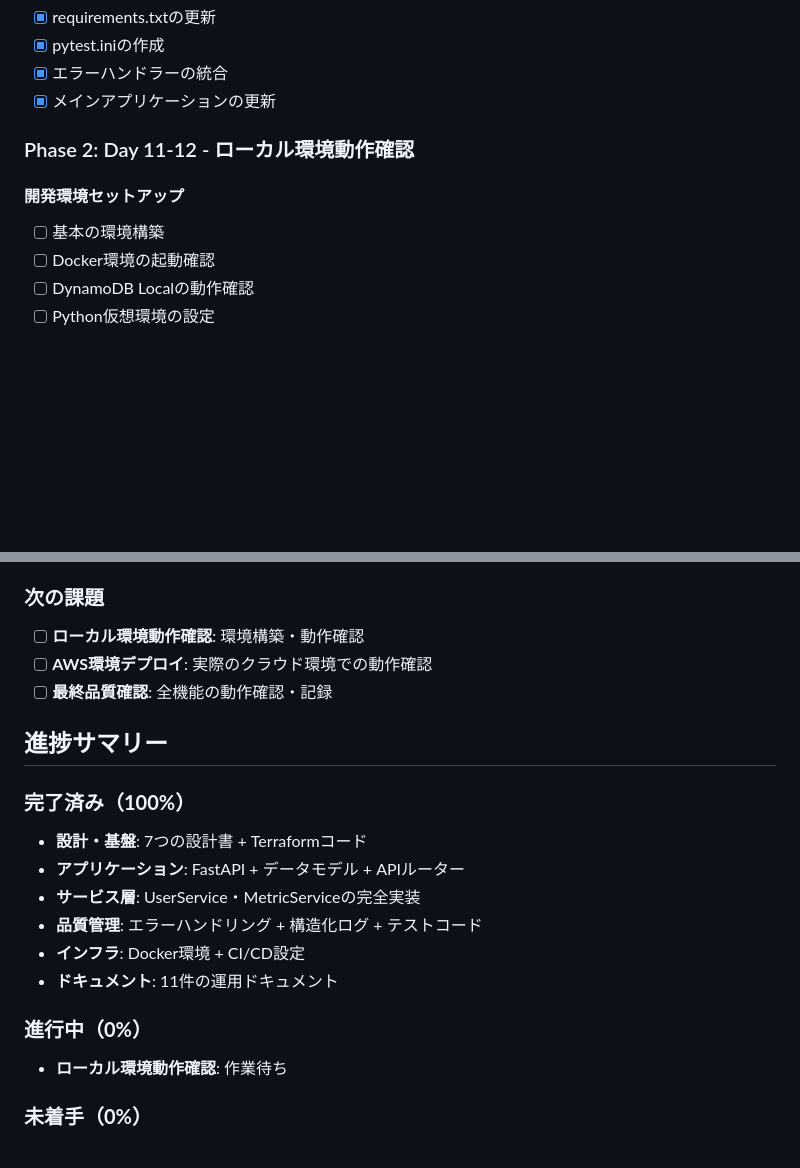
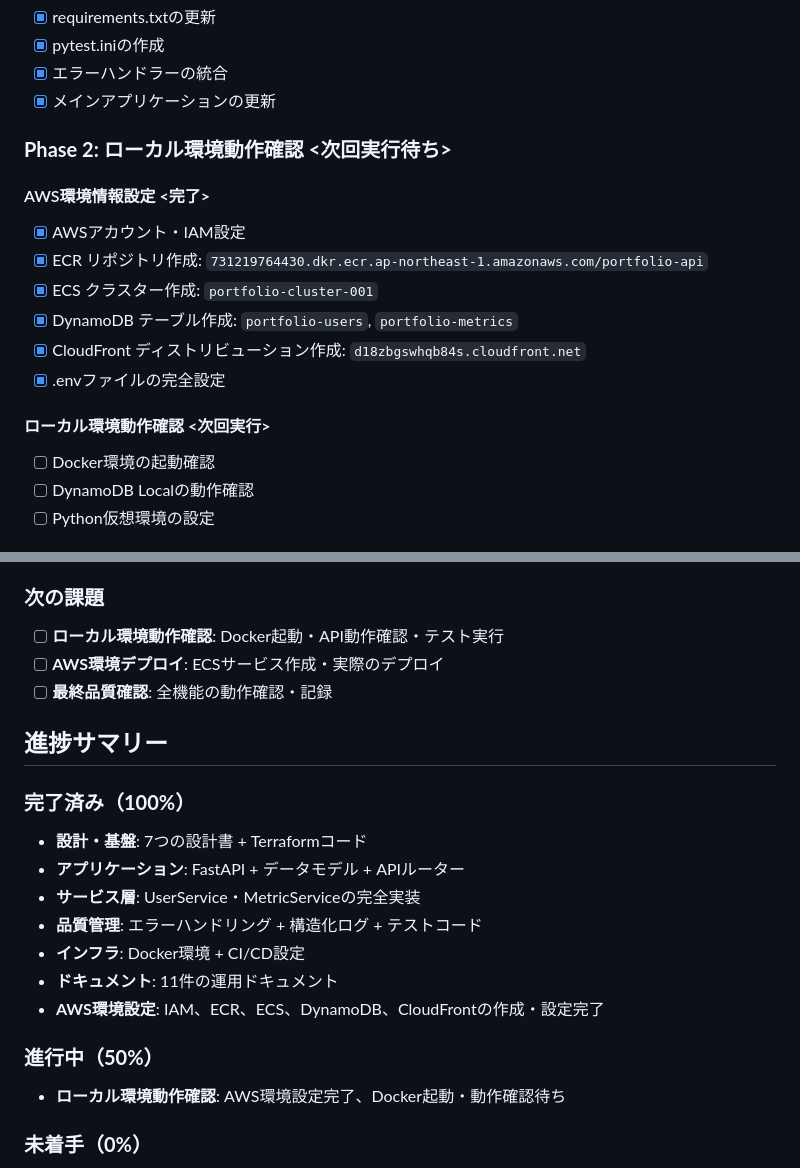
Before and after one commit to RinNakahata/Portfolio, a Markdown page: TODO.md, 2 parts joined by grey strips. Drawn GitHub-style; blank space fills up the shorter version.

```diff
--- a/TODO.md
+++ b/TODO.md
@@ -93,9 +93,16 @@ AWS環境構築スキルを証明するための包括的なポートフォリ
 - [x] エラーハンドラーの統合
 - [x] メインアプリケーションの更新
 
-### Phase 2: Day 11-12 - ローカル環境動作確認
-#### 開発環境セットアップ
-- [ ] 基本の環境構築
+### **Phase 2: ローカル環境動作確認** **<次回実行待ち>**
+#### AWS環境情報設定 **<完了>**
+- [x] AWSアカウント・IAM設定
+- [x] ECR リポジトリ作成: `731219764430.dkr.ecr.ap-northeast-1.amazonaws.com/portfolio-api`
+- [x] ECS クラスター作成: `portfolio-cluster-001`
+- [x] DynamoDB テーブル作成: `portfolio-users`, `portfolio-metrics`
+- [x] CloudFront ディストリビューション作成: `d18zbgswhqb84s.cloudfront.net`
+- [x] .envファイルの完全設定
+
+#### ローカル環境動作確認 **<次回実行>**
 - [ ] Docker環境の起動確認
 - [ ] DynamoDB Localの動作確認
 - [ ] Python仮想環境の設定
@@ -159,8 +166,8 @@ AWS環境構築スキルを証明するための包括的なポートフォリ
 - [x] **テストコード**: 包括的なテストスイート
 
 ### 次の課題
-- [ ] **ローカル環境動作確認**: 環境構築・動作確認
-- [ ] **AWS環境デプロイ**: 実際のクラウド環境での動作確認
+- [ ] **ローカル環境動作確認**: Docker起動・API動作確認・テスト実行
+- [ ] **AWS環境デプロイ**: ECSサービス作成・実際のデプロイ
 - [ ] **最終品質確認**: 全機能の動作確認・記録
 
 ##  進捗サマリー
@@ -172,9 +179,10 @@ AWS環境構築スキルを証明するための包括的なポートフォリ
 - **品質管理**: エラーハンドリング + 構造化ログ + テストコード
 - **インフラ**: Docker環境 + CI/CD設定
 - **ドキュメント**: 11件の運用ドキュメント
+- **AWS環境設定**: IAM、ECR、ECS、DynamoDB、CloudFrontの作成・設定完了
 
-### **進行中（0%）**
-- **ローカル環境動作確認**: 作業待ち
+### **進行中（50%）**
+- **ローカル環境動作確認**: AWS環境設定完了、Docker起動・動作確認待ち
 
 ### **未着手（0%）**
 - **AWS環境構築**: ローカル確認後の作業
```
Also changed, not shown: other parts of TODO.md (+1 -1 lines), CLAUDE.md (added, +319 -0 lines).
